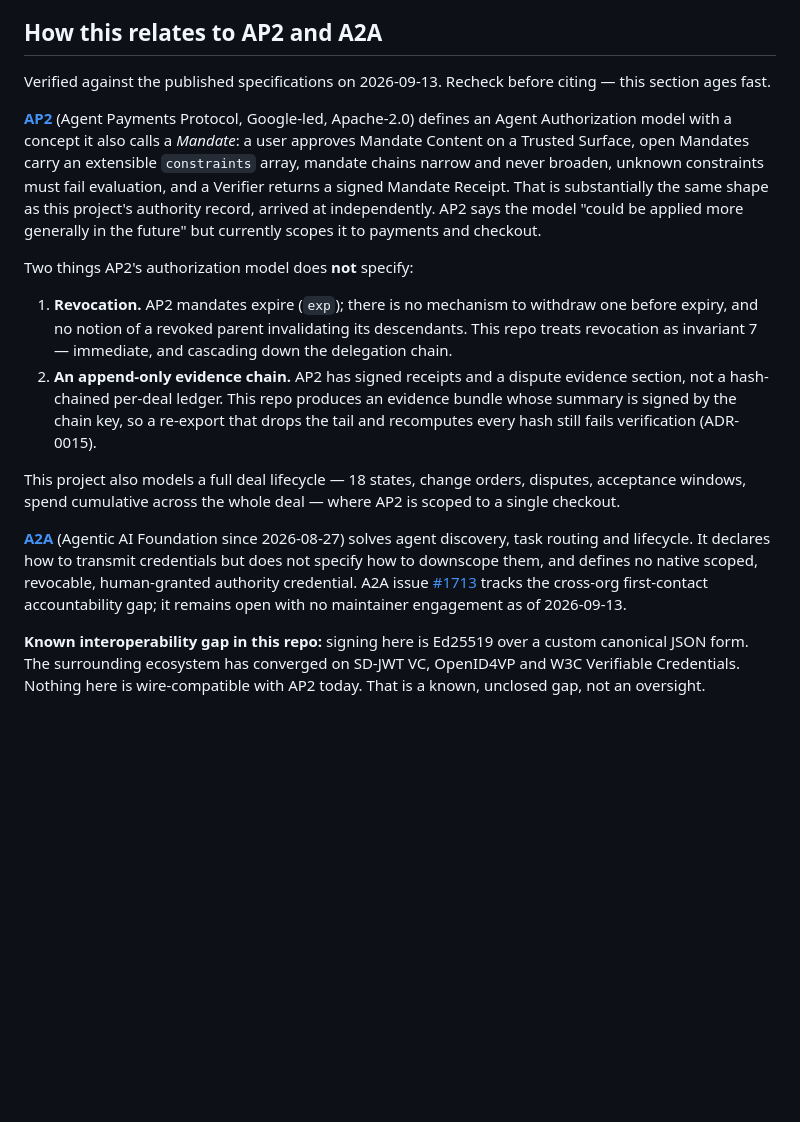
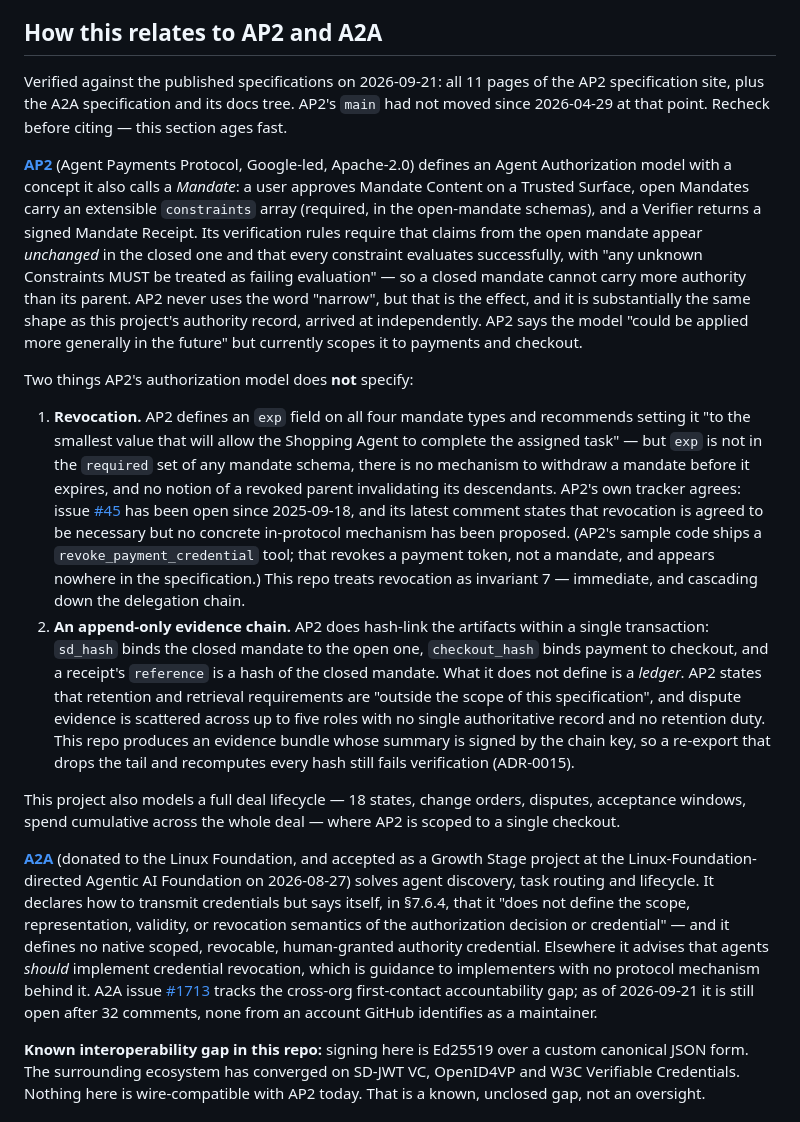
Before and after one commit to Pep939/agent-mandate, a Markdown page: README.md, the part around the change. GitHub-like rendering; blank space fills up the shorter version.

Commit message:
docs: re-verify the AP2 and A2A comparison against the live specifications
Rechecked all 11 pages of the AP2 specification site, the four mandate JSON
schemas, the A2A specification and both projects' issue trackers on 2026-09-21.
Every claim held, but two were worded in a way a reader who knows AP2 could
fairly call wrong, and one was imprecise.

- The evidence-chain claim said AP2 has "not a hash-chained per-deal ledger".
  AP2 does hash-link artifacts within a transaction (sd_hash, checkout_hash,
  and a receipt reference that is a hash of the closed mandate). The real and
  narrower gap is the absence of a ledger: AP2 puts retention and retrieval
  explicitly out of scope and scatters dispute evidence across up to five roles
  with no authoritative record. Say that instead.
- The revocation claim implied `exp` is mandatory. It is defined on all four
  mandate types and recommended, but is not in any schema's required set. Added
  AP2 issue #45, open since 2025-09-18, where the project itself records that
  revocation is agreed to be necessary with no mechanism proposed - a far better
  citation than an outsider's inference. Also pre-empted the sample-code
  `revoke_payment_credential` tool, which revokes a payment token, not a mandate.
- "Mandate chains narrow and never broaden" read like a quotation. The words
  narrow and broaden do not appear in AP2. Described the verification rules that
  produce the effect, and quoted the one line that is verbatim: "any unknown
  Constraints MUST be treated as failing evaluation".
- A2A had moved to the Linux Foundation before joining AAIF, so "Agentic AI
  Foundation since 2026-08-27" overstated the change. Quoted A2A's own §7.6.4
  disclaimer, which is stronger than the previous paraphrase, and refreshed the
  status of issue #1713.

Co-Authored-By: Claude Opus 5 (1M context) <noreply@anthropic.com>
Claude-Session: https://claude.ai/code/session_01BzwzRQ9gd1KmA7Ve6oEE62

```diff
--- a/README.md
+++ b/README.md
@@ -67,42 +67,67 @@ Gap.
 
 ## How this relates to AP2 and A2A
 
-Verified against the published specifications on 2026-09-13. Recheck before
-citing — this section ages fast.
+Verified against the published specifications on 2026-09-21: all 11 pages of
+the AP2 specification site, plus the A2A specification and its docs tree. AP2's
+`main` had not moved since 2026-04-29 at that point. Recheck before citing —
+this section ages fast.
 
 **[AP2](https://github.com/google-agentic-commerce/AP2)** (Agent Payments
 Protocol, Google-led, Apache-2.0) defines an Agent Authorization model with a
 concept it also calls a *Mandate*: a user approves Mandate Content on a Trusted
-Surface, open Mandates carry an extensible `constraints` array, mandate chains
-narrow and never broaden, unknown constraints must fail evaluation, and a
-Verifier returns a signed Mandate Receipt. That is substantially the same shape
-as this project's authority record, arrived at independently. AP2 says the model
-"could be applied more generally in the future" but currently scopes it to
-payments and checkout.
+Surface, open Mandates carry an extensible `constraints` array (required, in the
+open-mandate schemas), and a Verifier returns a signed Mandate Receipt. Its
+verification rules require that claims from the open mandate appear *unchanged*
+in the closed one and that every constraint evaluates successfully, with
+"any unknown Constraints MUST be treated as failing evaluation" — so a closed
+mandate cannot carry more authority than its parent. AP2 never uses the word
+"narrow", but that is the effect, and it is substantially the same shape as this
+project's authority record, arrived at independently. AP2 says the model "could
+be applied more generally in the future" but currently scopes it to payments and
+checkout.
 
 Two things AP2's authorization model does **not** specify:
 
-1. **Revocation.** AP2 mandates expire (`exp`); there is no mechanism to withdraw
-   one before expiry, and no notion of a revoked parent invalidating its
-   descendants. This repo treats revocation as invariant 7 — immediate, and
-   cascading down the delegation chain.
-2. **An append-only evidence chain.** AP2 has signed receipts and a dispute
-   evidence section, not a hash-chained per-deal ledger. This repo produces an
-   evidence bundle whose summary is signed by the chain key, so a re-export that
-   drops the tail and recomputes every hash still fails verification
+1. **Revocation.** AP2 defines an `exp` field on all four mandate types and
+   recommends setting it "to the smallest value that will allow the Shopping
+   Agent to complete the assigned task" — but `exp` is not in the `required`
+   set of any mandate schema, there is no mechanism to withdraw a mandate before
+   it expires, and no notion of a revoked parent invalidating its descendants.
+   AP2's own tracker agrees: issue
+   [#45](https://github.com/google-agentic-commerce/AP2/issues/45) has been open
+   since 2025-09-18, and its latest comment states that revocation is agreed to
+   be necessary but no concrete in-protocol mechanism has been proposed. (AP2's
+   sample code ships a `revoke_payment_credential` tool; that revokes a payment
+   token, not a mandate, and appears nowhere in the specification.) This repo
+   treats revocation as invariant 7 — immediate, and cascading down the
+   delegation chain.
+2. **An append-only evidence chain.** AP2 does hash-link the artifacts within a
+   single transaction: `sd_hash` binds the closed mandate to the open one,
+   `checkout_hash` binds payment to checkout, and a receipt's `reference` is a
+   hash of the closed mandate. What it does not define is a *ledger*. AP2 states
+   that retention and retrieval requirements are "outside the scope of this
+   specification", and dispute evidence is scattered across up to five roles
+   with no single authoritative record and no retention duty. This repo produces
+   an evidence bundle whose summary is signed by the chain key, so a re-export
+   that drops the tail and recomputes every hash still fails verification
    (ADR-0015).
 
 This project also models a full deal lifecycle — 18 states, change orders,
 disputes, acceptance windows, spend cumulative across the whole deal — where AP2
 is scoped to a single checkout.
 
-**[A2A](https://a2a-protocol.org/)** (Agentic AI Foundation since 2026-08-27)
-solves agent discovery, task routing and lifecycle. It declares how to transmit
-credentials but does not specify how to downscope them, and defines no native
-scoped, revocable, human-granted authority credential. A2A issue
+**[A2A](https://a2a-protocol.org/)** (donated to the Linux Foundation, and
+accepted as a Growth Stage project at the Linux-Foundation-directed Agentic AI
+Foundation on 2026-08-27) solves agent discovery, task routing and lifecycle. It
+declares how to transmit credentials but says itself, in §7.6.4, that it "does
+not define the scope, representation, validity, or revocation semantics of the
+authorization decision or credential" — and it defines no native scoped,
+revocable, human-granted authority credential. Elsewhere it advises that agents
+*should* implement credential revocation, which is guidance to implementers with
+no protocol mechanism behind it. A2A issue
 [#1713](https://github.com/a2aproject/A2A/issues/1713) tracks the cross-org
-first-contact accountability gap; it remains open with no maintainer engagement
-as of 2026-09-13.
+first-contact accountability gap; as of 2026-09-21 it is still open after 32
+comments, none from an account GitHub identifies as a maintainer.
 
 **Known interoperability gap in this repo:** signing here is Ed25519 over a
 custom canonical JSON form. The surrounding ecosystem has converged on SD-JWT
```
